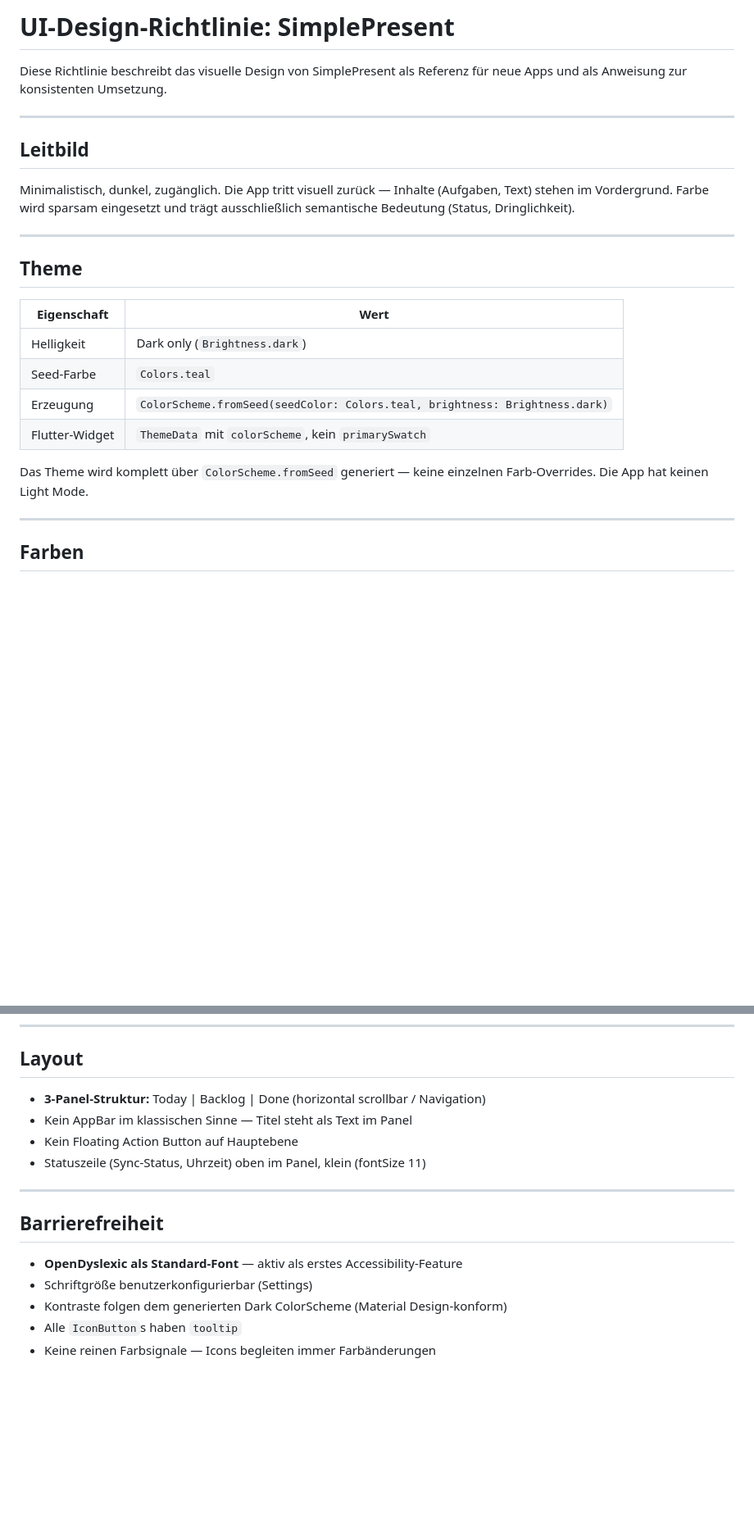
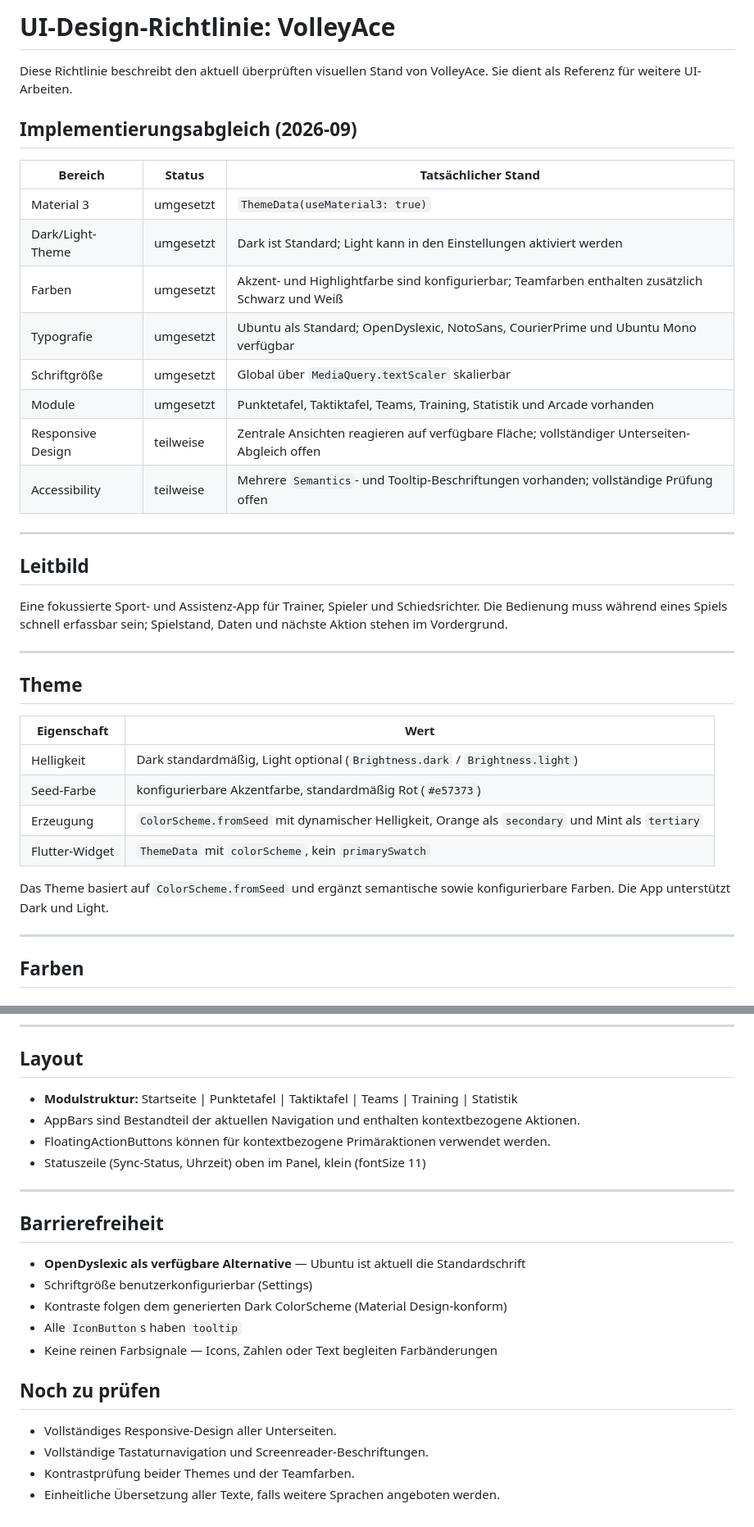
Before and after one commit to maheis/volley-ace, a Markdown page: .notes/ui-design.md, 2 parts joined by grey strips. Shown at 82% size. GitHub-like rendering; blank space fills up the shorter version.

```diff
--- a/.notes/ui-design.md
+++ b/.notes/ui-design.md
@@ -1,12 +1,25 @@
-# UI-Design-Richtlinie: SimplePresent
+# UI-Design-Richtlinie: VolleyAce
 
-Diese Richtlinie beschreibt das visuelle Design von SimplePresent als Referenz für neue Apps und als Anweisung zur konsistenten Umsetzung.
+Diese Richtlinie beschreibt den aktuell überprüften visuellen Stand von VolleyAce. Sie dient als Referenz für weitere UI-Arbeiten.
+
+## Implementierungsabgleich (2026-09)
+
+| Bereich | Status | Tatsächlicher Stand |
+|---|---|---|
+| Material 3 | umgesetzt | `ThemeData(useMaterial3: true)` |
+| Dark/Light-Theme | umgesetzt | Dark ist Standard; Light kann in den Einstellungen aktiviert werden |
+| Farben | umgesetzt | Akzent- und Highlightfarbe sind konfigurierbar; Teamfarben enthalten zusätzlich Schwarz und Weiß |
+| Typografie | umgesetzt | Ubuntu als Standard; OpenDyslexic, NotoSans, CourierPrime und Ubuntu Mono verfügbar |
+| Schriftgröße | umgesetzt | Global über `MediaQuery.textScaler` skalierbar |
+| Module | umgesetzt | Punktetafel, Taktiktafel, Teams, Training, Statistik und Arcade vorhanden |
+| Responsive Design | teilweise | Zentrale Ansichten reagieren auf verfügbare Fläche; vollständiger Unterseiten-Abgleich offen |
+| Accessibility | teilweise | Mehrere `Semantics`- und Tooltip-Beschriftungen vorhanden; vollständige Prüfung offen |
 
 ---
 
 ## Leitbild
 
-Minimalistisch, dunkel, zugänglich. Die App tritt visuell zurück — Inhalte (Aufgaben, Text) stehen im Vordergrund. Farbe wird sparsam eingesetzt und trägt ausschließlich semantische Bedeutung (Status, Dringlichkeit).
+Eine fokussierte Sport- und Assistenz-App für Trainer, Spieler und Schiedsrichter. Die Bedienung muss während eines Spiels schnell erfassbar sein; Spielstand, Daten und nächste Aktion stehen im Vordergrund.
 
 ---
 
@@ -14,12 +27,12 @@ Minimalistisch, dunkel, zugänglich. Die App tritt visuell zurück — Inhalte (
 
 | Eigenschaft | Wert |
 |---|---|
-| Helligkeit | Dark only (`Brightness.dark`) |
-| Seed-Farbe | `Colors.teal` |
-| Erzeugung | `ColorScheme.fromSeed(seedColor: Colors.teal, brightness: Brightness.dark)` |
+| Helligkeit | Dark standardmäßig, Light optional (`Brightness.dark` / `Brightness.light`) |
+| Seed-Farbe | konfigurierbare Akzentfarbe, standardmäßig Rot (`#e57373`) |
+| Erzeugung | `ColorScheme.fromSeed` mit dynamischer Helligkeit, Orange als `secondary` und Mint als `tertiary` |
 | Flutter-Widget | `ThemeData` mit `colorScheme`, kein `primarySwatch` |
 
-Das Theme wird komplett über `ColorScheme.fromSeed` generiert — keine einzelnen Farb-Overrides. Die App hat keinen Light Mode.
+Das Theme basiert auf `ColorScheme.fromSeed` und ergänzt semantische sowie konfigurierbare Farben. Die App unterstützt Dark und Light.
 
 ---
 
@@ -181,17 +193,24 @@ Wichtige Icons und ihre Bedeutung in der App:
 
 ## Layout
 
-- **3-Panel-Struktur:** Today | Backlog | Done (horizontal scrollbar / Navigation)
-- Kein AppBar im klassischen Sinne — Titel steht als Text im Panel
-- Kein Floating Action Button auf Hauptebene
+- **Modulstruktur:** Startseite | Punktetafel | Taktiktafel | Teams | Training | Statistik
+- AppBars sind Bestandteil der aktuellen Navigation und enthalten kontextbezogene Aktionen.
+- FloatingActionButtons können für kontextbezogene Primäraktionen verwendet werden.
 - Statuszeile (Sync-Status, Uhrzeit) oben im Panel, klein (fontSize 11)
 
 ---
 
 ## Barrierefreiheit
 
-- **OpenDyslexic als Standard-Font** — aktiv als erstes Accessibility-Feature
+- **OpenDyslexic als verfügbare Alternative** — Ubuntu ist aktuell die Standardschrift
 - Schriftgröße benutzerkonfigurierbar (Settings)
 - Kontraste folgen dem generierten Dark ColorScheme (Material Design-konform)
 - Alle `IconButton`s haben `tooltip`
-- Keine reinen Farbsignale — Icons begleiten immer Farbänderungen
+- Keine reinen Farbsignale — Icons, Zahlen oder Text begleiten Farbänderungen
+
+## Noch zu prüfen
+
+- Vollständiges Responsive-Design aller Unterseiten.
+- Vollständige Tastaturnavigation und Screenreader-Beschriftungen.
+- Kontrastprüfung beider Themes und der Teamfarben.
+- Einheitliche Übersetzung aller Texte, falls weitere Sprachen angeboten werden.
```
Also changed, not shown: other parts of .notes/ui-design.md (+10 -11 lines), .notes/ui-settings.md (added, +190 -0 lines).
